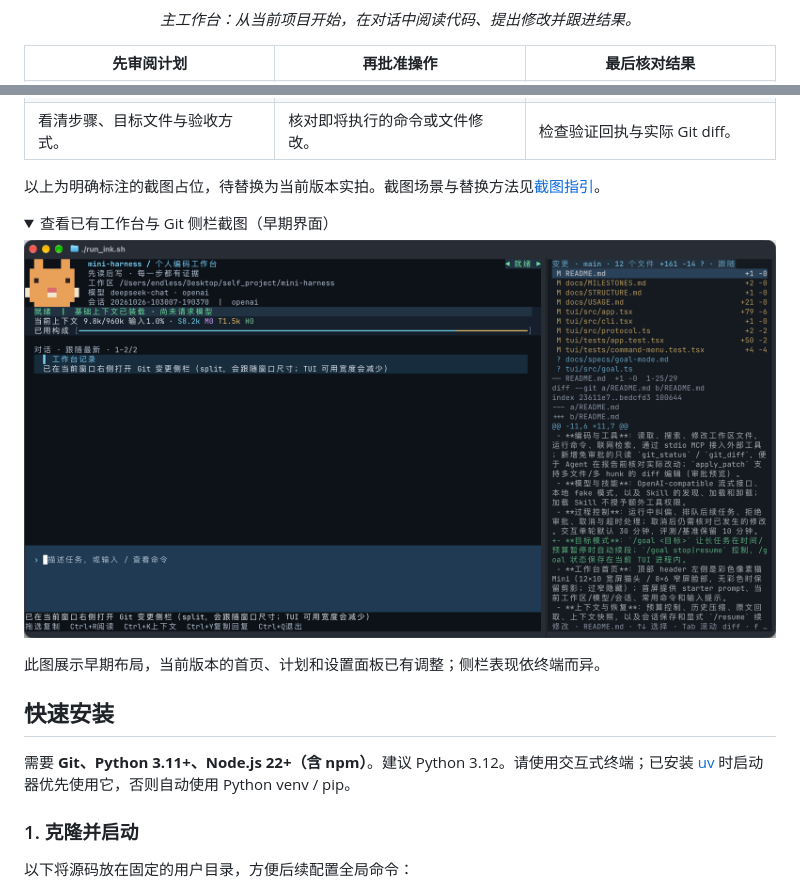
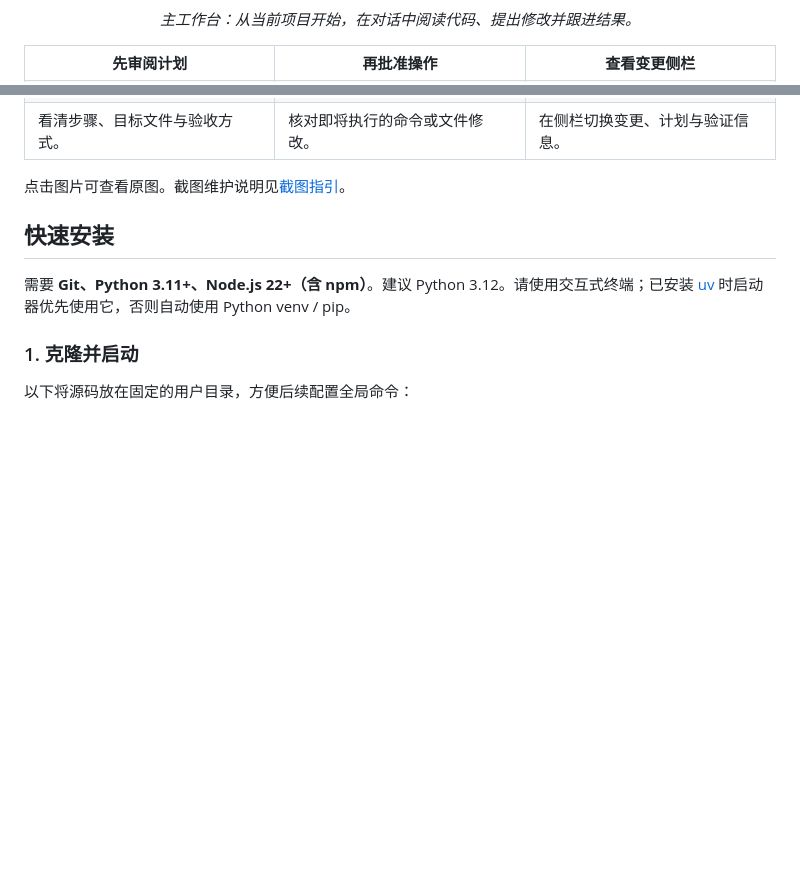
Before and after one commit to wj-spec/mini-harness, a Markdown page: README.md, 2 parts joined by grey strips. Drawn GitHub-style; pictures changed too: docs/assets/workbench.png; folded sections open; blank space fills up the shorter version.

Commit message:
docs: replace README placeholders with real screenshots

```diff
--- a/README.md
+++ b/README.md
@@ -48,6 +47,6 @@ mini-harness 是一个开源的终端编码工作台，也是一份可以运行
   <tr>
     <td width="33%" align="center"><strong>先审阅计划</strong></td>
     <td width="33%" align="center"><strong>再批准操作</strong></td>
-    <td width="33%" align="center"><strong>最后核对结果</strong></td>
+    <td width="33%" align="center"><strong>查看变更侧栏</strong></td>
   </tr>
   <tr>
@@ -59,20 +57,11 @@ mini-harness 是一个开源的终端编码工作台，也是一份可以运行
   <tr>
     <td>看清步骤、目标文件与验收方式。</td>
     <td>核对即将执行的命令或文件修改。</td>
-    <td>检查验证回执与实际 Git diff。</td>
+    <td>在侧栏切换变更、计划与验证信息。</td>
   </tr>
 </table>
 
-以上为明确标注的截图占位，待替换为当前版本实拍。截图场景与替换方法见[截图指引](docs/assets/screenshots/README.md)。
-
-<details>
-<summary>查看已有工作台与 Git 侧栏截图（早期界面）</summary>
-
-![早期 mini-harness 工作台与 Git 变更侧栏](docs/assets/workbench.png)
-
-此图展示早期布局，当前版本的首页、计划和设置面板已有调整；侧栏表现依终端而异。
-
-</details>
+点击图片可查看原图。截图维护说明见[截图指引](docs/assets/screenshots/README.md)。
 
 ## 快速安装
 
```
Also changed, not shown: other parts of README.md (+4 -6 lines), docs/assets/approval.png (added), docs/assets/verification.png (added), 2 other files.
